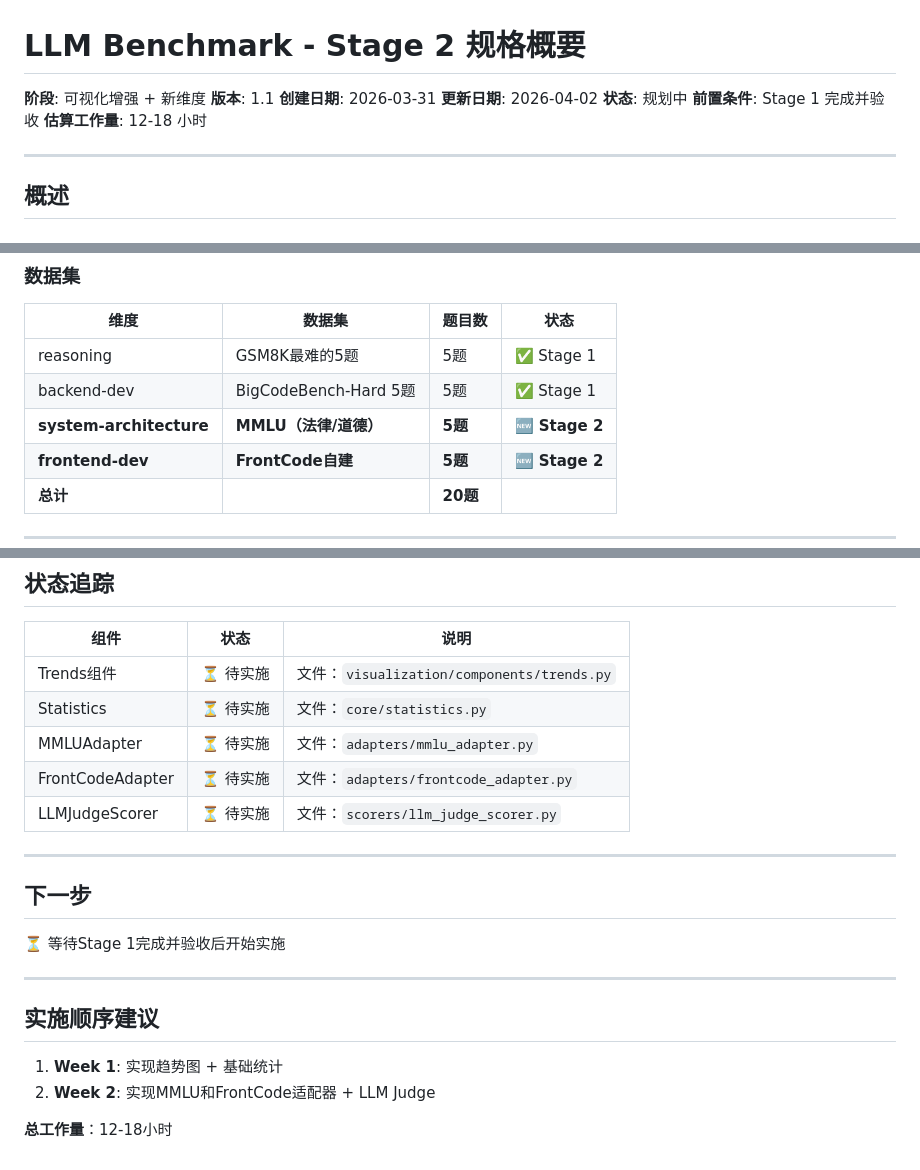
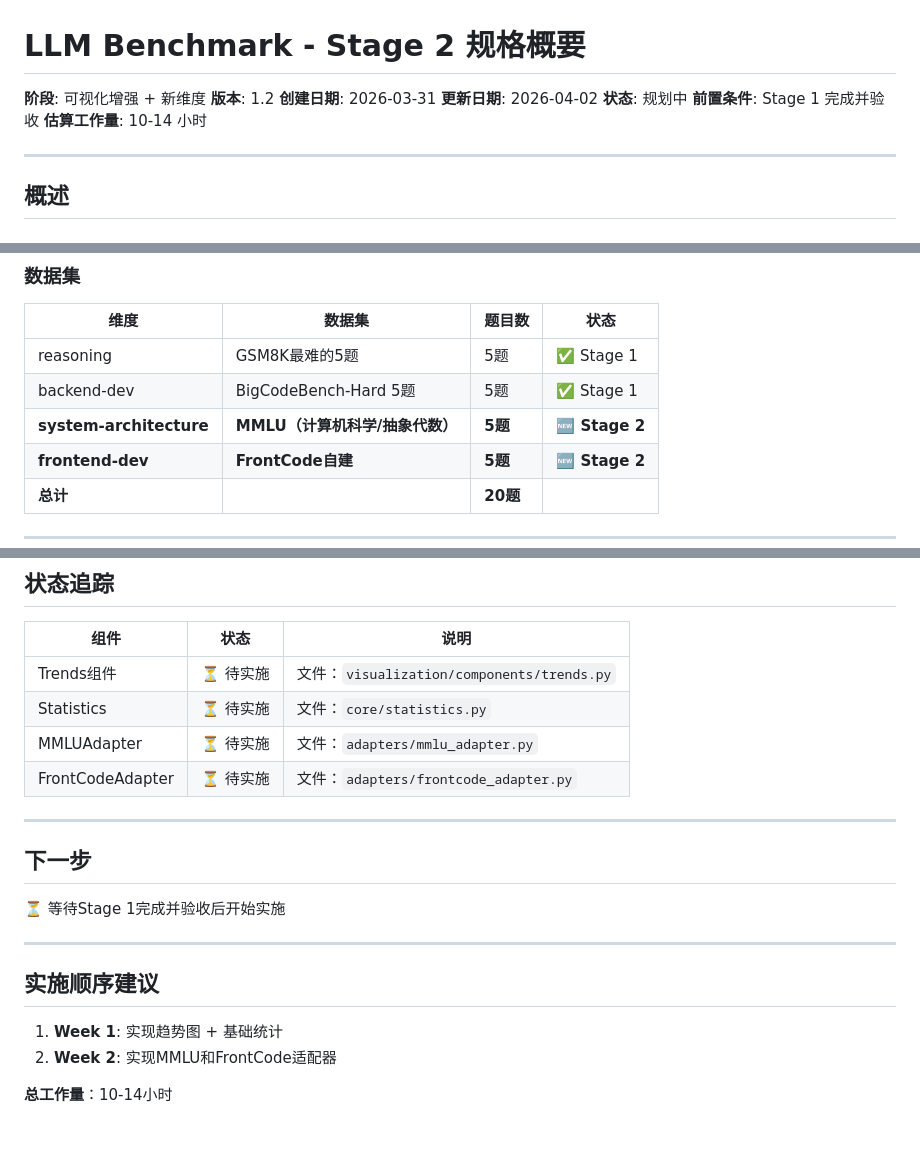
Before and after one commit to zhushanwen321/llm-api-daily-benchmark, a Markdown page: .sisyphus/specs/llm-benchmark-stage2.md, 3 parts joined by grey strips. Drawn GitHub-style.

```diff
--- a/.sisyphus/specs/llm-benchmark-stage2.md
+++ b/.sisyphus/specs/llm-benchmark-stage2.md
@@ -1,12 +1,12 @@
 # LLM Benchmark - Stage 2 规格概要
 
 **阶段**: 可视化增强 + 新维度
-**版本**: 1.1
+**版本**: 1.2
 **创建日期**: 2026-03-31
 **更新日期**: 2026-04-02
 **状态**: 规划中
 **前置条件**: Stage 1 完成并验收
-**估算工作量**: 12-18 小时
+**估算工作量**: 10-14 小时
 
 ---
 
@@ -28,7 +28,7 @@
 |------|--------|--------|------|
 | reasoning | GSM8K最难的5题 | 5题 | ✅ Stage 1 |
 | backend-dev | BigCodeBench-Hard 5题 | 5题 | ✅ Stage 1 |
-| **system-architecture** | **MMLU（法律/道德）** | **5题** | **🆕 Stage 2** |
+| **system-architecture** | **MMLU（计算机科学/抽象代数）** | **5题** | **🆕 Stage 2** |
 | **frontend-dev** | **FrontCode自建** | **5题** | **🆕 Stage 2** |
 | **总计** | | **20题** | |
 
@@ -228,7 +234,6 @@ Stage 2 **不包含**：
 | Statistics | ⏳ 待实施 | 文件：`core/statistics.py` |
 | MMLUAdapter | ⏳ 待实施 | 文件：`adapters/mmlu_adapter.py` |
 | FrontCodeAdapter | ⏳ 待实施 | 文件：`adapters/frontcode_adapter.py` |
-| LLMJudgeScorer | ⏳ 待实施 | 文件：`scorers/llm_judge_scorer.py` |
 
 ---
 
@@ -241,6 +246,6 @@ Stage 2 **不包含**：
 ## 实施顺序建议
 
 1. **Week 1**: 实现趋势图 + 基础统计
-2. **Week 2**: 实现MMLU和FrontCode适配器 + LLM Judge
+2. **Week 2**: 实现MMLU和FrontCode适配器
 
-**总工作量**：12-18小时
+**总工作量**：10-14小时
```
Also changed, not shown: other parts of .sisyphus/specs/llm-benchmark-stage2.md (+46 -40 lines).
